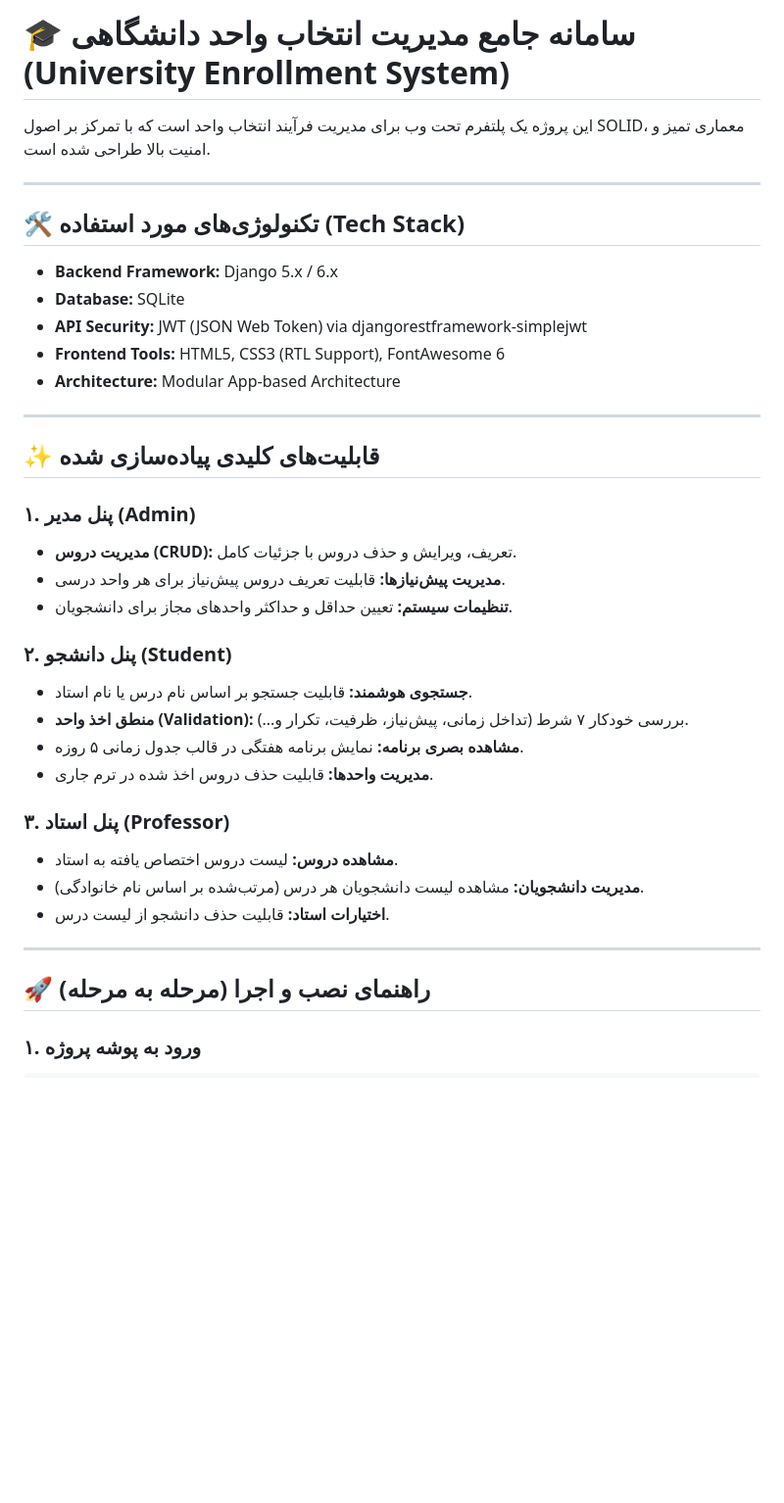
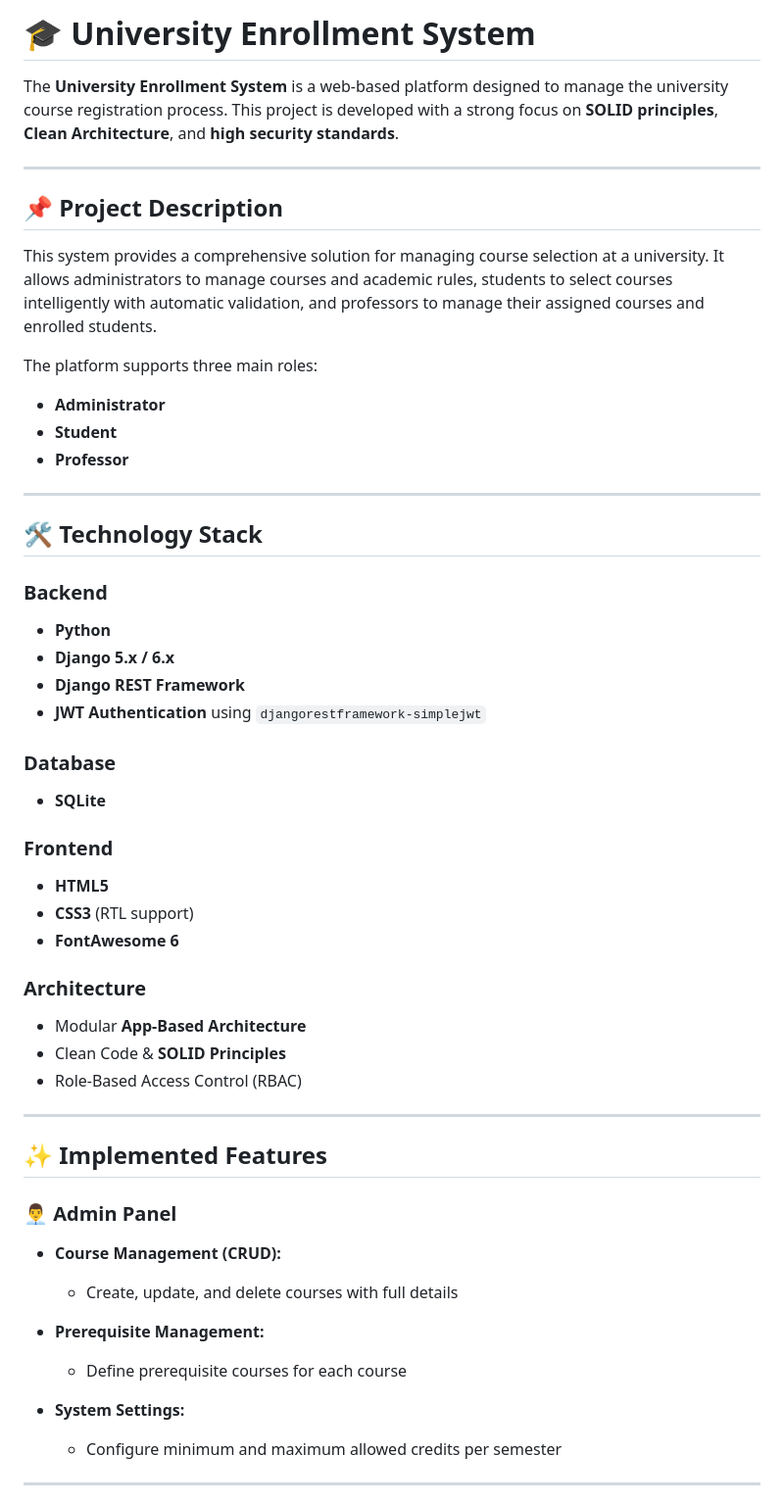
Before and after one commit to MohammadSalkhorde/university-enrollment-system, a Markdown page: README.md, the part around one of its changes. Shown at 98% size. Rendered like a GitHub page; blank space fills up the shorter version.

```diff
--- a/README.md
+++ b/README.md
@@ -1,39 +1,63 @@
-# 🎓 سامانه جامع مدیریت انتخاب واحد دانشگاهی (University Enrollment System)
+# 🎓 University Enrollment System
 
-این پروژه یک پلتفرم تحت وب برای مدیریت فرآیند انتخاب واحد است که با تمرکز بر اصول SOLID، معماری تمیز و امنیت بالا طراحی شده است.
+The **University Enrollment System** is a web-based platform designed to manage the university course registration process.
+This project is developed with a strong focus on **SOLID principles**, **Clean Architecture**, and **high security standards**.
 
 ---
 
-## 🛠 تکنولوژی‌های مورد استفاده (Tech Stack)
+## 📌 Project Description
 
-* **Backend Framework:** Django 5.x / 6.x
-* **Database:** SQLite
-* **API Security:** JWT (JSON Web Token) via djangorestframework-simplejwt
-* **Frontend Tools:** HTML5, CSS3 (RTL Support), FontAwesome 6
-* **Architecture:** Modular App-based Architecture
+This system provides a comprehensive solution for managing course selection at a university.
+It allows administrators to manage courses and academic rules, students to select courses intelligently with automatic validation, and professors to manage their assigned courses and enrolled students.
+
+The platform supports three main roles:
+
+* **Administrator**
+* **Student**
+* **Professor**
 
 ---
 
-## ✨ قابلیت‌های کلیدی پیاده‌سازی شده
+## 🛠 Technology Stack
 
-### ۱. پنل مدیر (Admin)
-- **مدیریت دروس (CRUD):** تعریف، ویرایش و حذف دروس با جزئیات کامل.
-- **مدیریت پیش‌نیازها:** قابلیت تعریف دروس پیش‌نیاز برای هر واحد درسی.
-- **تنظیمات سیستم:** تعیین حداقل و حداکثر واحدهای مجاز برای دانشجویان.
+### Backend
 
-### ۲. پنل دانشجو (Student)
-- **جستجوی هوشمند:** قابلیت جستجو بر اساس نام درس یا نام استاد.
-- **منطق اخذ واحد (Validation):** بررسی خودکار ۷ شرط (تداخل زمانی، پیش‌نیاز، ظرفیت، تکرار و...).
-- **مشاهده بصری برنامه:** نمایش برنامه هفتگی در قالب جدول زمانی ۵ روزه.
-- **مدیریت واحدها:** قابلیت حذف دروس اخذ شده در ترم جاری.
+* **Python**
+* **Django 5.x / 6.x**
+* **Django REST Framework**
+* **JWT Authentication** using `djangorestframework-simplejwt`
 
-### ۳. پنل استاد (Professor)
-- **مشاهده دروس:** لیست دروس اختصاص یافته به استاد.
-- **مدیریت دانشجویان:** مشاهده لیست دانشجویان هر درس (مرتب‌شده بر اساس نام خانوادگی).
-- **اختیارات استاد:** قابلیت حذف دانشجو از لیست درس.
+### Database
+
+* **SQLite**
+
+### Frontend
+
+* **HTML5**
+* **CSS3** (RTL support)
+* **FontAwesome 6**
+
+### Architecture
+
+* Modular **App-Based Architecture**
+* Clean Code & **SOLID Principles**
+* Role-Based Access Control (RBAC)
 
 ---
 
-## 🚀 راهنمای نصب و اجرا (مرحله به مرحله)
+## ✨ Implemented Features
 
-### ۱. ورود به پوشه پروژه
+### 👨‍💼 Admin Panel
+
+* **Course Management (CRUD):**
+
+  * Create, update, and delete courses with full details
+* **Prerequisite Management:**
+
+  * Define prerequisite courses for each course
+* **System Settings:**
+
+  * Configure minimum and maximum allowed credits per semester
+
+---
+
```
Also changed, not shown: other parts of README.md (+121 -19 lines).
